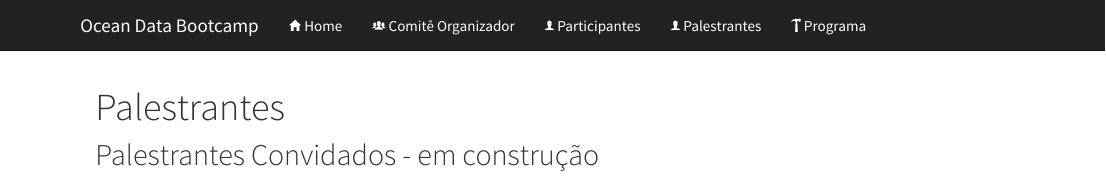
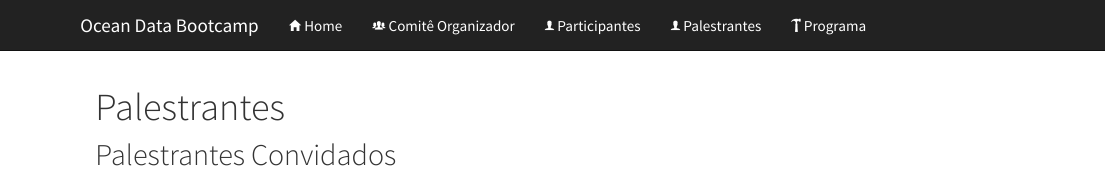
Before and after one commit to eqmh/Ocean_Data_Bootcamp, an R Markdown document (keynotes.Rmd): the page in a window 1100 px wide, from its top. Rendered offline with R 4.5, knitr and Pandoc, with nearby package versions.

````diff
--- a/keynotes.Rmd
+++ b/keynotes.Rmd
@@ -9,12 +9,12 @@
 library(knitr)
 ```
 
-## Palestrantes Convidados - em construção
+## Palestrantes Convidados
 </h3>
 
 </body>
 
-<img src="images/speakers.PNG" width="1000px"/>
+<img src="images/speakers.jpg" width="1000px"/>
 
 <body>
 
````
Also changed, not shown: 4 other files.
